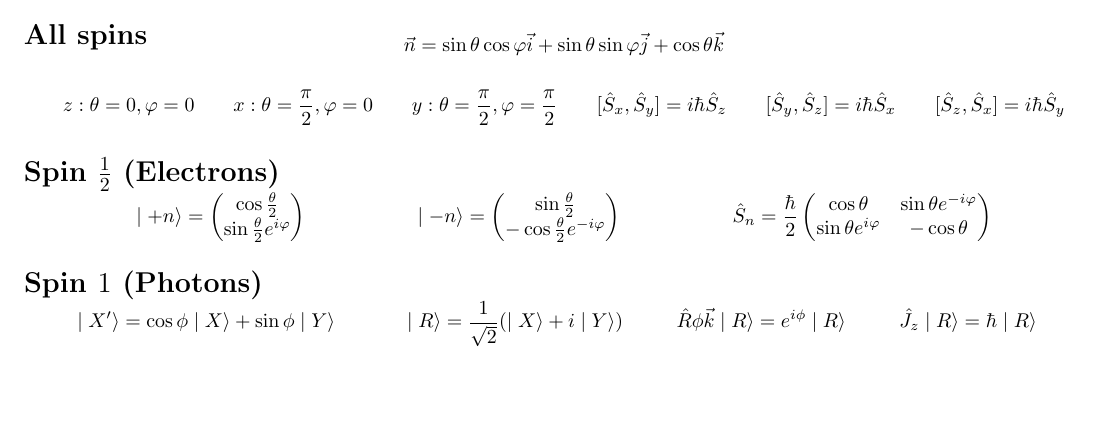
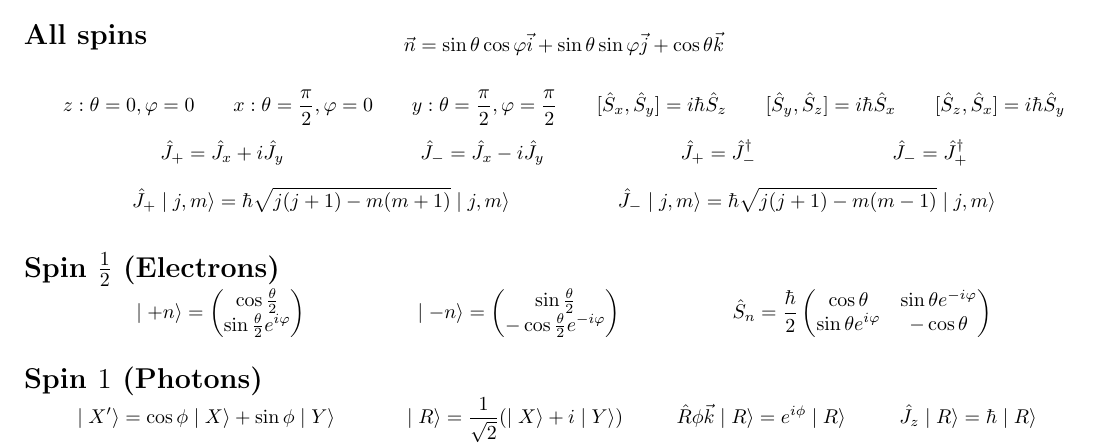
Before and after one commit to gbargoud/33-445-Formula-Sheet, a LaTeX document (formula-sheet.tex): part of the page, cut so that both start at the same text, the shorter picture padded with empty space. Compiled offline with pdfLaTeX.

Commit message:
Added raising and lowering operators

```diff
--- a/formula-sheet.tex
+++ b/formula-sheet.tex
@@ -60,6 +60,18 @@
 		[\op{S_x},\op{S_y}]&=i\hbar\op{S_z} &
 		[\op{S_y},\op{S_z}]&=i\hbar\op{S_x} &
 		[\op{S_z},\op{S_x}]&=i\hbar\op{S_y}
+	\end{align*}
+	\vspace{-2em}
+	\begin{align*}
+		\op{J_+}&=\op{J_x}+i\op{J_y} &
+		\op{J_-}&=\op{J_x}-i\op{J_y} &
+		\op{J_+}&=\opt{J_-} &
+		\op{J_-}&=\opt{J_+}
+	\end{align*}
+	\vspace{-2em}
+	\begin{align*}
+		\op{J_+}\ket{j,m}&=\hbar\sqrt{j(j+1)-m(m+1)}\ket{j,m} &
+		\op{J_-}\ket{j,m}&=\hbar\sqrt{j(j+1)-m(m-1)}\ket{j,m}
 	\end{align*}
 	\mysection{Spin $\frac{1}{2}$ (Electrons)}
 	\begin{align*}
```
Also changed, not shown: formula-sheet.pdf, formula-sheet.tex (4 more changed lines).
